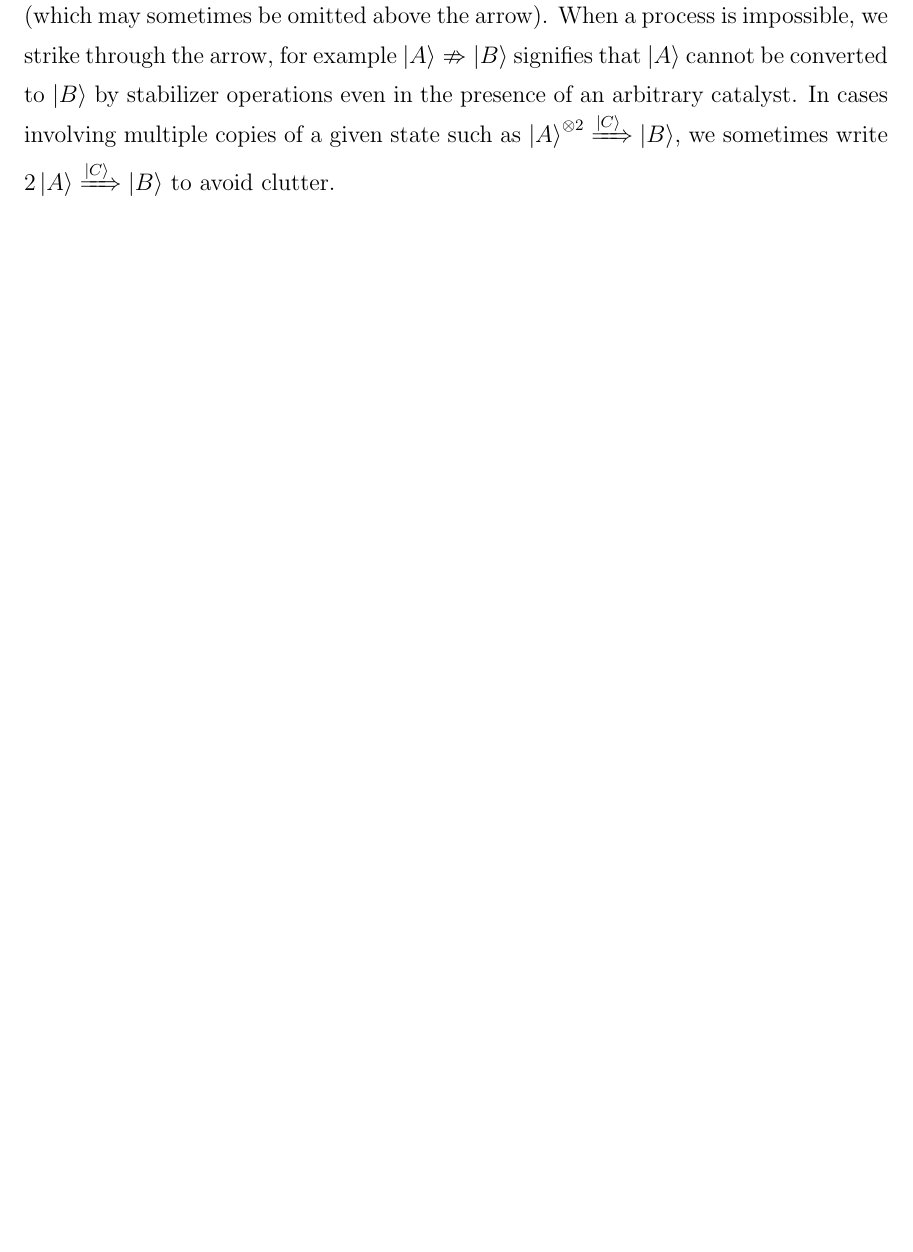
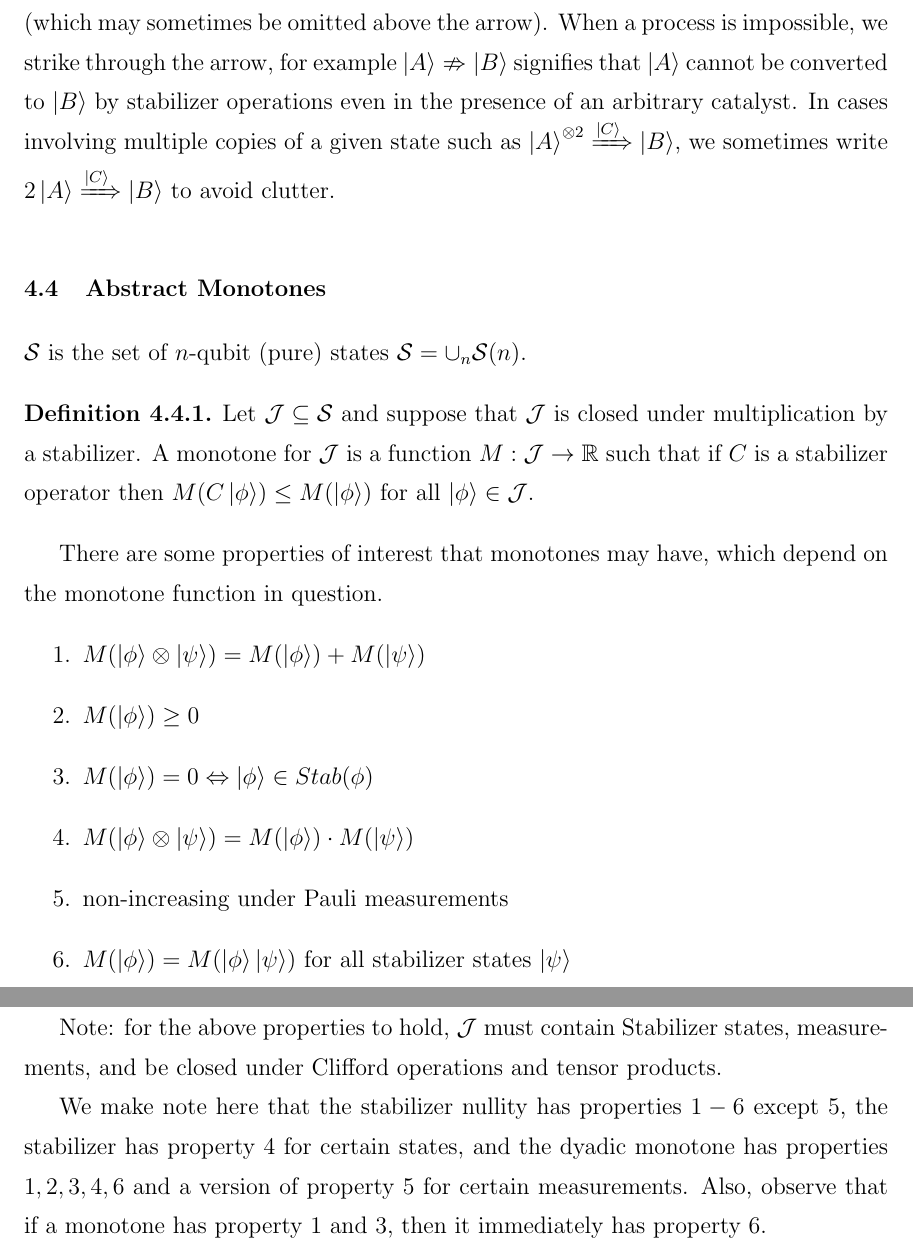
Before and after one commit to RavinderRai/qiso, a LaTeX thesis (thesis/thesis.tex): part of page 30 of 57 before the commit and two parts of pages 30 and 31 of 58 after it, the two joined at a grey line, cut so that both start at the same text, the shorter picture padded with empty space. Compiled offline with pdfLaTeX; a LaTeX package or settings file that is missing is left out.

Commit message:
added abstract monotone section

```diff
--- a/thesis/thesis.tex
+++ b/thesis/thesis.tex
@@ -677,6 +683,27 @@ $
 \begin{definition}[Conversion Notation]
 The equation $\ket{A} \rightarrow \ket{B}$ indicates that resource state $\ket{A}$ can be converted into resource state $\ket{B}$ with stabilizer operations in the absences of a catalyst. On the other hand, $\ket{A} \xRightarrow{\ket{C}} \ket{B}$, which is equivalent to $\ket{A}\ket{C} \rightarrow \ket{B}\ket{C}$, indicates the conversion can proceed with the use of a catalyst $\ket{C}$ (which may sometimes be omitted above the arrow). When a process is impossible, we strike through the arrow, for example $\ket{A} \nRightarrow \ket{B}$ signifies that $\ket{A}$ cannot be converted to $\ket{B}$ by stabilizer operations even in the presence of an arbitrary catalyst. In cases involving multiple copies of a given state such as $\ket{A}^{\otimes 2} \xRightarrow{\ket{C}} \ket{B}$, we sometimes write $2\ket{A} \xRightarrow{\ket{C}} \ket{B}$ to avoid clutter.
 \end{definition}
+
+\section{Abstract Monotones}
+$\mathcal{S}$ is the set of $n$-qubit (pure) states $\mathcal{S} = \cup_n \mathcal{S}(n)$.
+
+\begin{definition}
+Let $\mathcal{J} \subseteq \mathcal{S}$ and suppose that $\mathcal{J}$ is closed under multiplication by a stabilizer. A monotone for $\mathcal{J}$ is a function $M: \mathcal{J} \rightarrow \mathbb{R}$ such that if $C$ is a stabilizer operator then $M(C\ket{\phi}) \leq M(\ket{\phi})$ for all $\ket{\phi} \in \mathcal{J}$.
+\end{definition}
+
+There are some properties of interest that monotones may have, which depend on the monotone function in question.
+\begin{enumerate}
+\item $M(\ket{\phi} \otimes \ket{\psi}) = M(\ket{\phi}) + M(\ket{\psi})$
+\item $M(\ket{\phi}) \geq 0$
+\item $M(\ket{\phi}) = 0 \Leftrightarrow \ket{\phi} \in Stab(\phi)$
+\item $M(\ket{\phi} \otimes \ket{\psi}) = M(\ket{\phi}) \cdot M(\ket{\psi})$
+\item non-increasing under Pauli measurements
+\item $M(\ket{\phi}) = M(\ket{\phi}\ket{\psi})$ for all stabilizer states $\ket{\psi}$
+\end{enumerate}
+
+Note: for the above properties to hold, $\mathcal{J}$ must contain Stabilizer states, measurements, and be closed under Clifford operations and tensor products.
+
+We make note here that the stabilizer nullity has properties $1-6$ except $5$, the stabilizer has property $4$ for certain states, and the dyadic monotone has properties $1, 2, 3, 4, 6$ and a version of property $5$ for certain measurements. Also, observe that if a monotone has property $1$ and $3$, then it immediately has property $6$.
 
 \chapter{Conversion of Resource States}
 \begin{theorem}
```
Also changed, not shown: thesis/thesis.tex (12 more changed lines).
